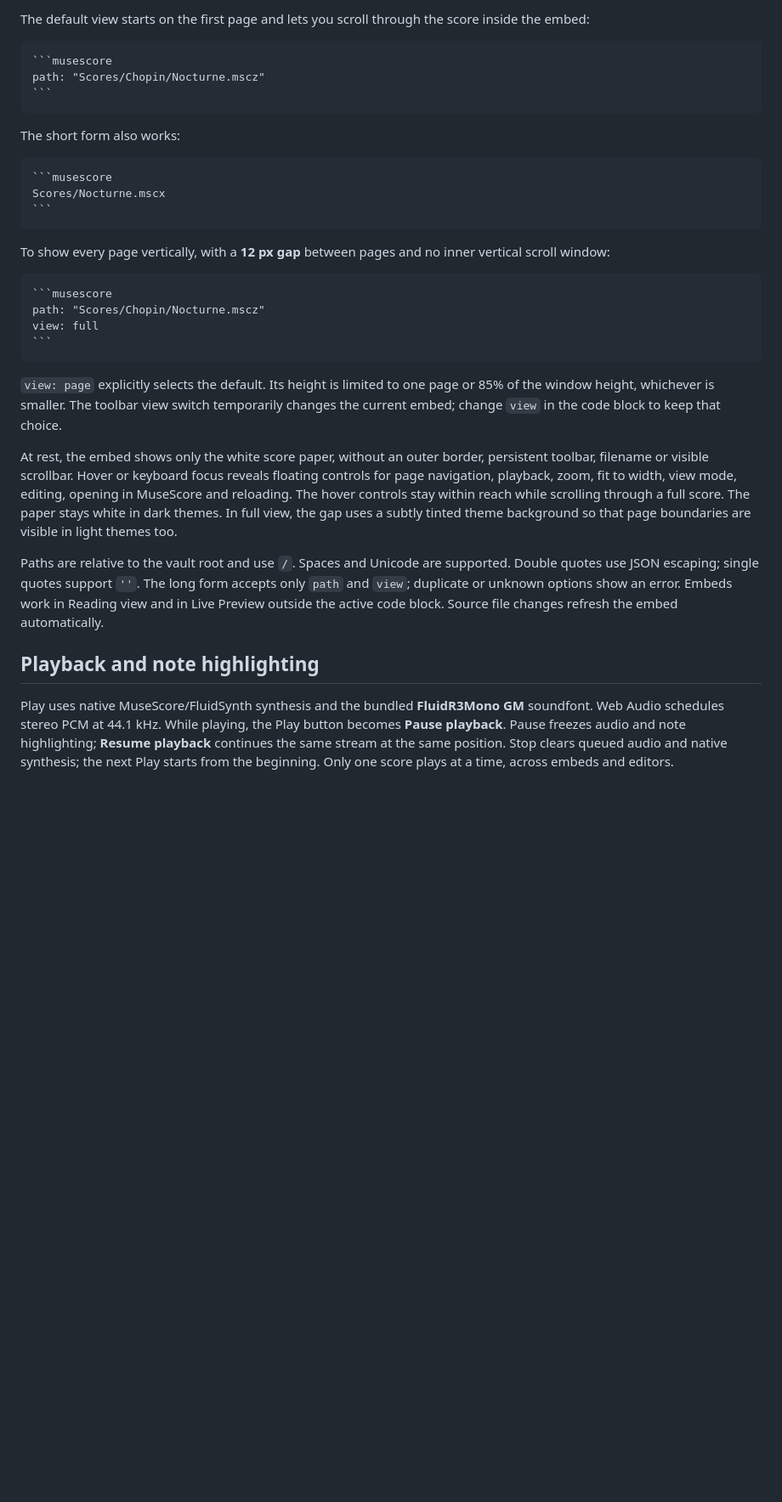
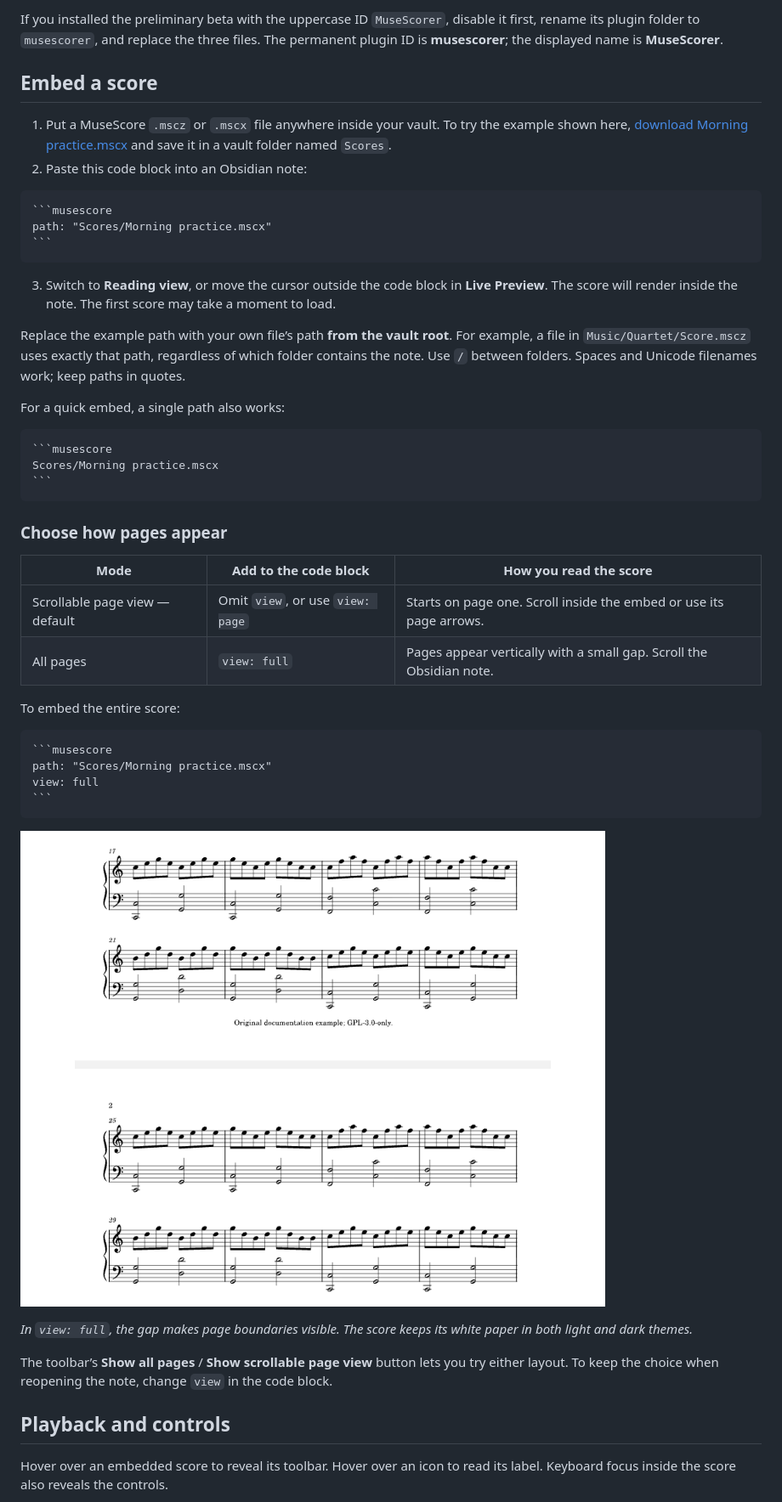
Before and after one commit to kpaede/Musescorer, a Markdown page: README.md, the part around one of its changes. Shown at 85% size. Rendered like a GitHub page; pictures changed too: docs/images/full-score.png (added); blank space fills up the shorter version.

`````diff
--- a/README.md
+++ b/README.md
@@ -30,36 +47,52 @@ The separate developer/upstream check contacts GitHub, and initial development d
 
-The default view starts on the first page and lets you scroll through the score inside the embed:
+If you installed the preliminary beta with the uppercase ID `MuseScorer`, disable it first, rename its plugin folder to `musescorer`, and replace the three files. The permanent plugin ID is **musescorer**; the displayed name is **MuseScorer**.
+
+## Embed a score
+
+1. Put a MuseScore `.mscz` or `.mscx` file anywhere inside your vault. To try the example shown here, [download Morning practice.mscx](https://raw.githubusercontent.com/kpaede/Musescorer/main/docs/examples/Morning%20practice.mscx) and save it in a vault folder named `Scores`.
+2. Paste this code block into an Obsidian note:
 
 ````markdown
 ```musescore
-path: "Scores/Chopin/Nocturne.mscz"
+path: "Scores/Morning practice.mscx"
 ```
 ````
 
-The short form also works:
+3. Switch to **Reading view**, or move the cursor outside the code block in **Live Preview**. The score will render inside the note. The first score may take a moment to load.
+
+Replace the example path with your own file’s path **from the vault root**. For example, a file in `Music/Quartet/Score.mscz` uses exactly that path, regardless of which folder contains the note. Use `/` between folders. Spaces and Unicode filenames work; keep paths in quotes.
+
+For a quick embed, a single path also works:
 
 ````markdown
 ```musescore
-Scores/Nocturne.mscx
+Scores/Morning practice.mscx
 ```
 ````
 
-To show every page vertically, with a **12 px gap** between pages and no inner vertical scroll window:
+### Choose how pages appear
+
+| Mode | Add to the code block | How you read the score |
+| --- | --- | --- |
+| Scrollable page view — default | Omit `view`, or use `view: page` | Starts on page one. Scroll inside the embed or use its page arrows. |
+| All pages | `view: full` | Pages appear vertically with a small gap. Scroll the Obsidian note. |
+
+To embed the entire score:
 
 ````markdown
 ```musescore
-path: "Scores/Chopin/Nocturne.mscz"
+path: "Scores/Morning practice.mscx"
 view: full
 ```
 ````
 
-`view: page` explicitly selects the default. Its height is limited to one page or 85% of the window height, whichever is smaller. The toolbar view switch temporarily changes the current embed; change `view` in the code block to keep that choice.
+![The end of page one and the beginning of page two in an all-pages embed, separated by a narrow gray gap.](docs/images/full-score.png)
 
-At rest, the embed shows only the white score paper, without an outer border, persistent toolbar, filename or visible scrollbar. Hover or keyboard focus reveals floating controls for page navigation, playback, zoom, fit to width, view mode, editing, opening in MuseScore and reloading. The hover controls stay within reach while scrolling through a full score. The paper stays white in dark themes. In full view, the gap uses a subtly tinted theme background so that page boundaries are visible in light themes too.
+*In `view: full`, the gap makes page boundaries visible. The score keeps its white paper in both light and dark themes.*
 
-Paths are relative to the vault root and use `/`. Spaces and Unicode are supported. Double quotes use JSON escaping; single quotes support `''`. The long form accepts only `path` and `view`; duplicate or unknown options show an error. Embeds work in Reading view and in Live Preview outside the active code block. Source file changes refresh the embed automatically.
+The toolbar’s **Show all pages** / **Show scrollable page view** button lets you try either layout. To keep the choice when reopening the note, change `view` in the code block.
 
-## Playback and note highlighting
+## Playback and controls
 
-Play uses native MuseScore/FluidSynth synthesis and the bundled **FluidR3Mono GM** soundfont. Web Audio schedules stereo PCM at 44.1 kHz. While playing, the Play button becomes **Pause playback**. Pause freezes audio and note highlighting; **Resume playback** continues the same stream at the same position. Stop clears queued audio and native synthesis; the next Play starts from the beginning. Only one score plays at a time, across embeds and editors.
+Hover over an embedded score to reveal its toolbar. Hover over an icon to read its label. Keyboard focus inside the score also reveals the controls.
 
`````
Also changed, not shown: other parts of README.md (+81 -58 lines), docs/development.md (added, +64 -0 lines), docs/images/editor.png (added), docs/images/embed.png (added), docs/images/playback.png (added), 1 other file.
